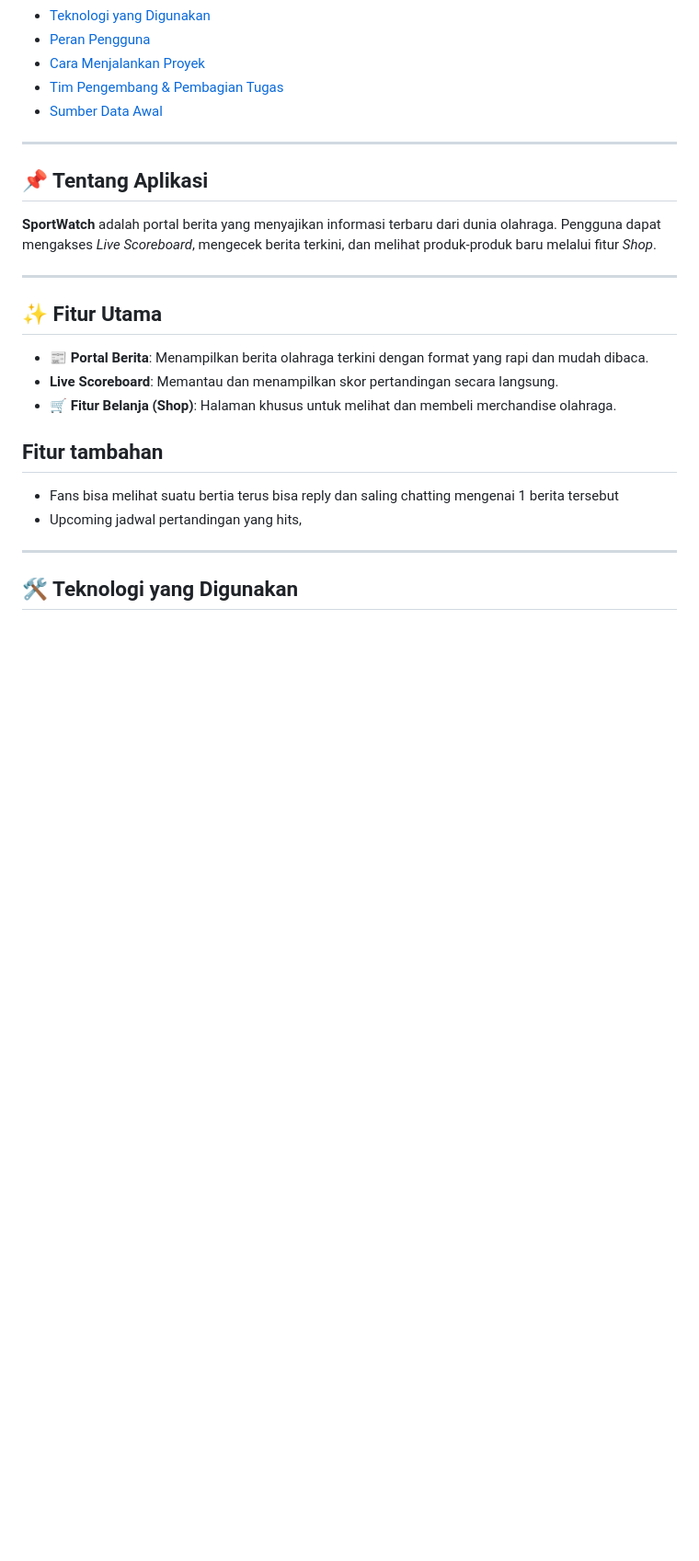
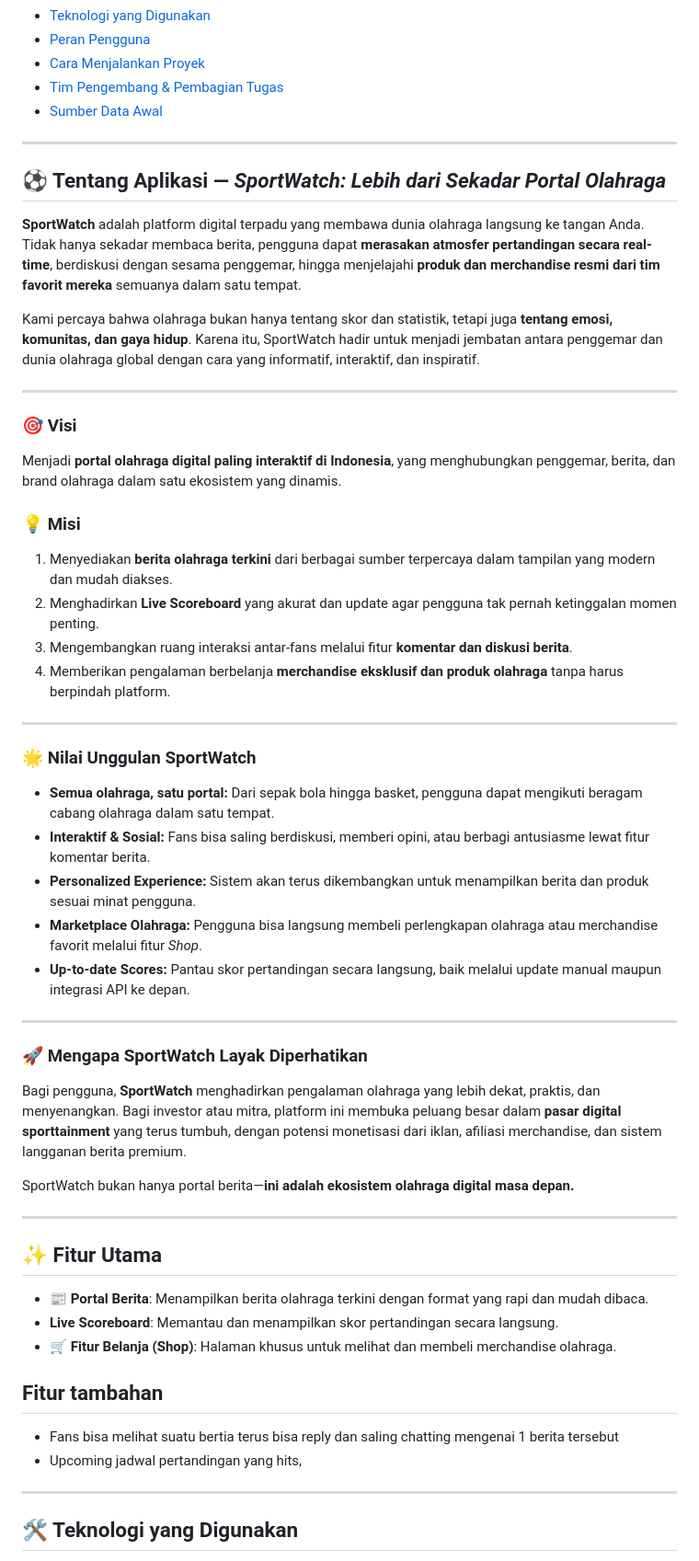
Before and after one commit to PBP-kelompok-c13/sport_watch, a Markdown page: README.md, the part around one of its changes. Shown at 92% size. Rendered like a GitHub page; blank space fills up the shorter version.

Commit message:
Update README.md
Lebih detailed description dan tambahan module.

```diff
--- a/README.md
+++ b/README.md
@@ -19,8 +19,44 @@
 
 ---
 
-## 📌 Tentang Aplikasi
-**SportWatch** adalah portal berita yang menyajikan informasi terbaru dari dunia olahraga. Pengguna dapat mengakses *Live Scoreboard*, mengecek berita terkini, dan melihat produk-produk baru melalui fitur *Shop*.
+## ⚽ Tentang Aplikasi — *SportWatch: Lebih dari Sekadar Portal Olahraga*
+
+**SportWatch** adalah platform digital terpadu yang membawa dunia olahraga langsung ke tangan Anda. Tidak hanya sekadar membaca berita, pengguna dapat **merasakan atmosfer pertandingan secara real-time**, berdiskusi dengan sesama penggemar, hingga menjelajahi **produk dan merchandise resmi dari tim favorit mereka** semuanya dalam satu tempat.
+
+Kami percaya bahwa olahraga bukan hanya tentang skor dan statistik, tetapi juga **tentang emosi, komunitas, dan gaya hidup**. Karena itu, SportWatch hadir untuk menjadi jembatan antara penggemar dan dunia olahraga global dengan cara yang informatif, interaktif, dan inspiratif.
+
+---
+
+### 🎯 Visi
+
+Menjadi **portal olahraga digital paling interaktif di Indonesia**, yang menghubungkan penggemar, berita, dan brand olahraga dalam satu ekosistem yang dinamis.
+
+### 💡 Misi
+
+1. Menyediakan **berita olahraga terkini** dari berbagai sumber terpercaya dalam tampilan yang modern dan mudah diakses.
+2. Menghadirkan **Live Scoreboard** yang akurat dan update agar pengguna tak pernah ketinggalan momen penting.
+3. Mengembangkan ruang interaksi antar-fans melalui fitur **komentar dan diskusi berita**.
+4. Memberikan pengalaman berbelanja **merchandise eksklusif dan produk olahraga** tanpa harus berpindah platform.
+
+---
+
+### 🌟 Nilai Unggulan SportWatch
+
+* **Semua olahraga, satu portal:** Dari sepak bola hingga basket, pengguna dapat mengikuti beragam cabang olahraga dalam satu tempat.
+* **Interaktif & Sosial:** Fans bisa saling berdiskusi, memberi opini, atau berbagi antusiasme lewat fitur komentar berita.
+* **Personalized Experience:** Sistem akan terus dikembangkan untuk menampilkan berita dan produk sesuai minat pengguna.
+* **Marketplace Olahraga:** Pengguna bisa langsung membeli perlengkapan olahraga atau merchandise favorit melalui fitur *Shop*.
+* **Up-to-date Scores:** Pantau skor pertandingan secara langsung, baik melalui update manual maupun integrasi API ke depan.
+
+---
+
+### 🚀 Mengapa SportWatch Layak Diperhatikan
+
+Bagi pengguna, **SportWatch** menghadirkan pengalaman olahraga yang lebih dekat, praktis, dan menyenangkan.
+Bagi investor atau mitra, platform ini membuka peluang besar dalam **pasar digital sporttainment** yang terus tumbuh, dengan potensi monetisasi dari iklan, afiliasi merchandise, dan sistem langganan berita premium.
+
+SportWatch bukan hanya portal berita—**ini adalah ekosistem olahraga digital masa depan.**
+
 
 ---
 
```
Also changed, not shown: other parts of README.md (+7 -5 lines).
